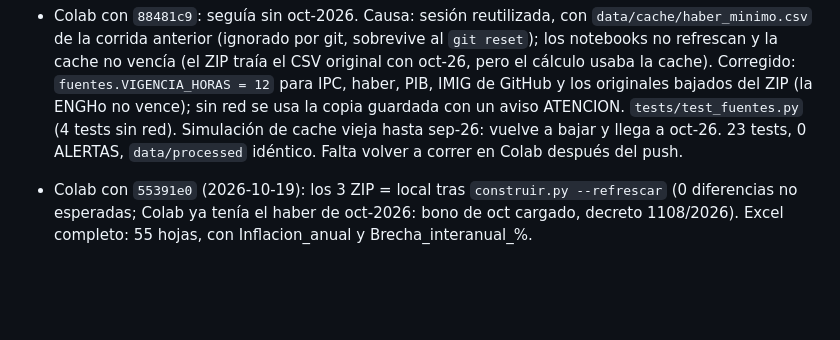
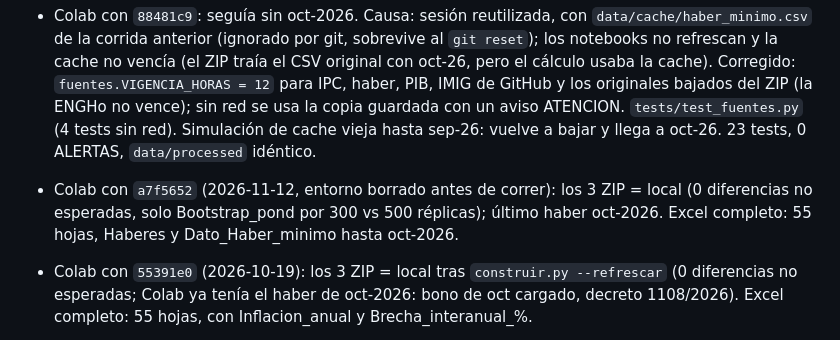
Before and after one commit to santiagoriverti/IPC_jubilados, a Markdown page: ESTADO.md, the part around the change. Rendered like a GitHub page; blank space fills up the shorter version.

Commit message:
ESTADO: verificacion en Colab con a7f5652 (ZIPs = local, haber a oct-2026)

```diff
--- a/ESTADO.md
+++ b/ESTADO.md
@@ -90,7 +90,10 @@ errores ni advertencias con pdfLaTeX; figuras `iijp_01..08` de `output/figuras/`
   `fuentes.VIGENCIA_HORAS = 12` para IPC, haber, PIB, IMIG de GitHub y los originales bajados del ZIP (la
   ENGHo no vence); sin red se usa la copia guardada con un aviso ATENCION. `tests/test_fuentes.py` (4 tests sin
   red). Simulación de cache vieja hasta sep-26: vuelve a bajar y llega a oct-26. 23 tests, 0 ALERTAS,
-  `data/processed` idéntico. Falta volver a correr en Colab después del push.
+  `data/processed` idéntico.
+- Colab con `a7f5652` (2026-11-12, entorno borrado antes de correr): los 3 ZIP = local (0 diferencias no
+  esperadas, solo Bootstrap_pond por 300 vs 500 réplicas); último haber oct-2026. Excel completo: 55 hojas,
+  Haberes y Dato_Haber_minimo hasta oct-2026.
 
 - Colab con `55391e0` (2026-10-19): los 3 ZIP = local tras `construir.py --refrescar` (0 diferencias no
   esperadas; Colab ya tenía el haber de oct-2026: bono de oct cargado, decreto 1108/2026). Excel completo: 55 hojas,
```
